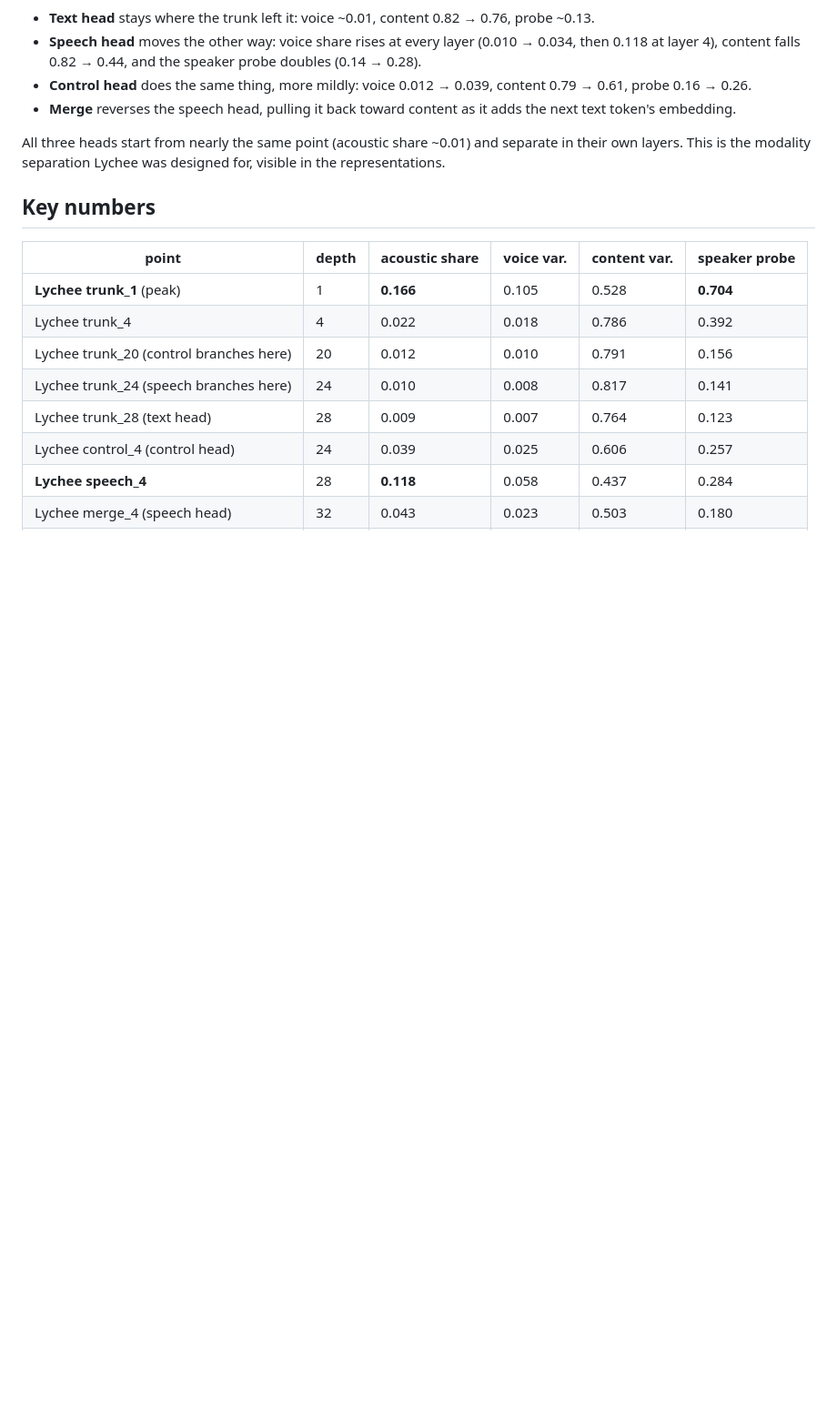
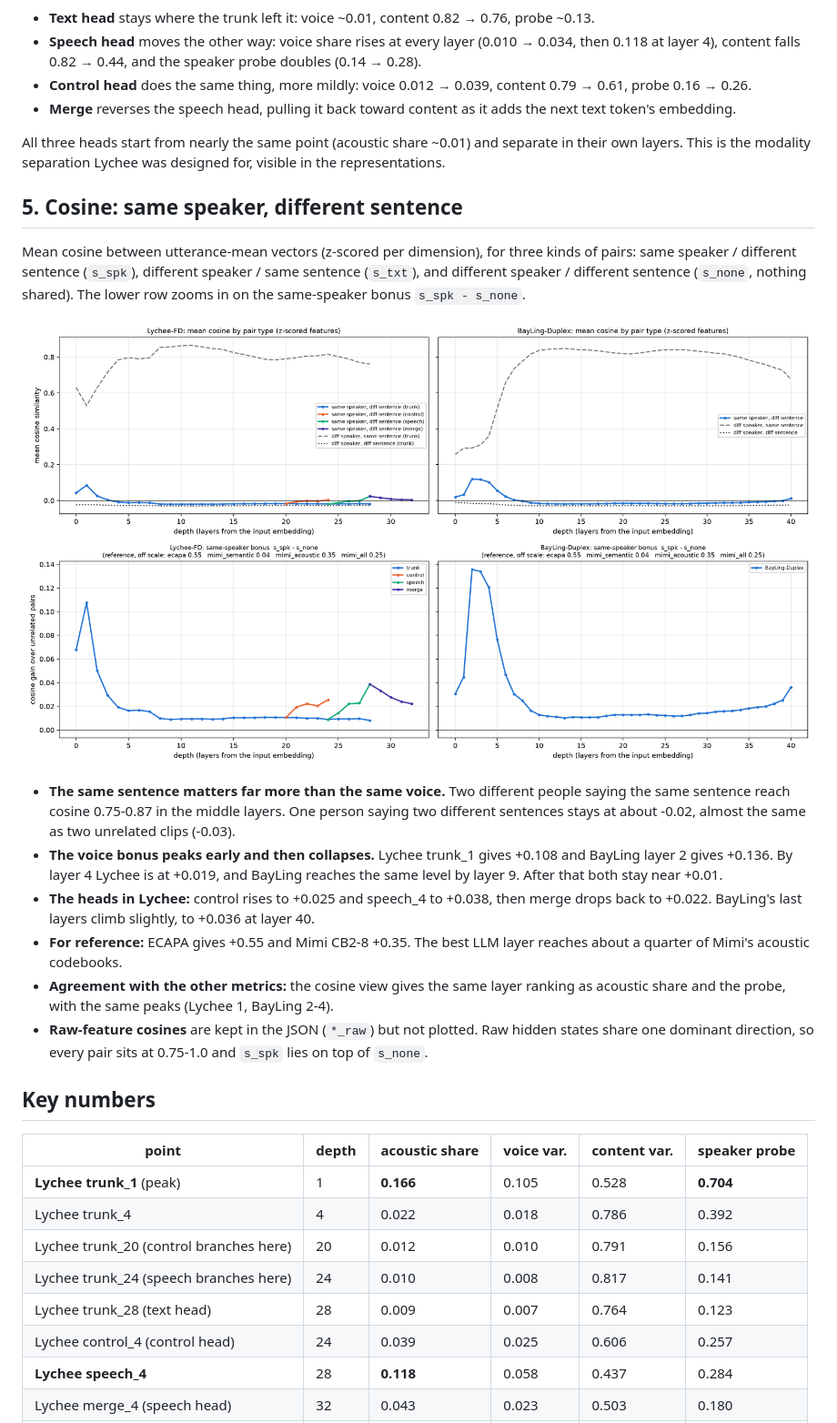
Before and after one commit to Justintsai502/lychee-layer-probe, a Markdown page: docs/results.md, the part around the change. Shown at 91% size. GitHub-like rendering; pictures changed too: docs/fig_cosine.png (added); blank space fills up the shorter version.

Commit message:
Cosine figure from real results: pair types + same-speaker bonus
Co-Authored-By: Claude Opus 5.5 <noreply@anthropic.com>

```diff
--- a/docs/results.md
+++ b/docs/results.md
@@ -43,6 +43,31 @@ speech at 5-8.
 All three heads start from nearly the same point (acoustic share ~0.01) and separate in
 their own layers. This is the modality separation Lychee was designed for, visible in the
 representations.
+
+## 5. Cosine: same speaker, different sentence
+
+Mean cosine between utterance-mean vectors (z-scored per dimension), for three kinds of
+pairs: same speaker / different sentence (`s_spk`), different speaker / same sentence
+(`s_txt`), and different speaker / different sentence (`s_none`, nothing shared). The lower
+row zooms in on the same-speaker bonus `s_spk - s_none`.
+
+![cosine](fig_cosine.png)
+
+- **The same sentence matters far more than the same voice.** Two different people saying
+  the same sentence reach cosine 0.75-0.87 in the middle layers. One person saying two
+  different sentences stays at about -0.02, almost the same as two unrelated clips (-0.03).
+- **The voice bonus peaks early and then collapses.** Lychee trunk_1 gives +0.108 and
+  BayLing layer 2 gives +0.136. By layer 4 Lychee is at +0.019, and BayLing reaches the
+  same level by layer 9. After that both stay near +0.01.
+- **The heads in Lychee:** control rises to +0.025 and speech_4 to +0.038, then merge drops
+  back to +0.022. BayLing's last layers climb slightly, to +0.036 at layer 40.
+- **For reference:** ECAPA gives +0.55 and Mimi CB2-8 +0.35. The best LLM layer reaches
+  about a quarter of Mimi's acoustic codebooks.
+- **Agreement with the other metrics:** the cosine view gives the same layer ranking as
+  acoustic share and the probe, with the same peaks (Lychee 1, BayLing 2-4).
+- **Raw-feature cosines** are kept in the JSON (`*_raw`) but not plotted. Raw hidden
+  states share one dominant direction, so every pair sits at 0.75-1.0 and `s_spk` lies on
+  top of `s_none`.
 
 ## Key numbers
 
```
Also changed, not shown: 1 other file.
